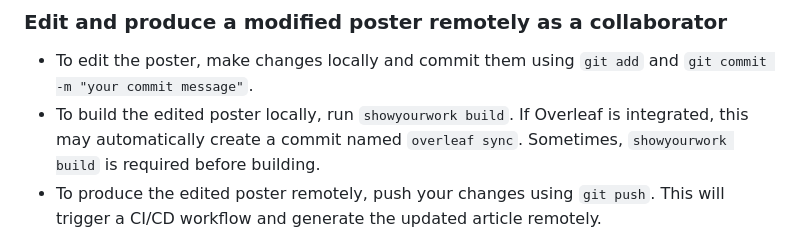
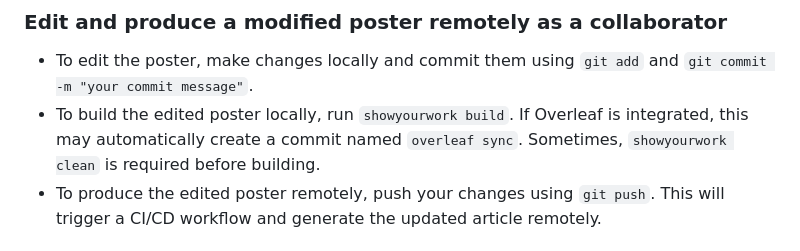
Before and after one commit to majumdararn/syw-poster-dam, a Markdown page: CONTRIBUTING.md, the part around the change. Drawn GitHub-style.

Commit message:
fix/typo

```diff
--- a/CONTRIBUTING.md
+++ b/CONTRIBUTING.md
@@ -72,7 +72,7 @@ To access Overleaf (if applicable):
 ### Edit and produce a modified poster remotely as a collaborator
 
 - To edit the poster, make changes locally and commit them using `git add` and `git commit -m "your commit message"`.
-- To build the edited poster locally, run `showyourwork build`. If Overleaf is integrated, this may automatically create a commit named `overleaf sync`. Sometimes, `showyourwork build` is required before building.
+- To build the edited poster locally, run `showyourwork build`. If Overleaf is integrated, this may automatically create a commit named `overleaf sync`. Sometimes, `showyourwork clean` is required before building.
 - To produce the edited poster remotely, push your changes using `git push`. This will trigger a CI/CD workflow and generate the updated article remotely.
 
 ## Independent investigators
```
